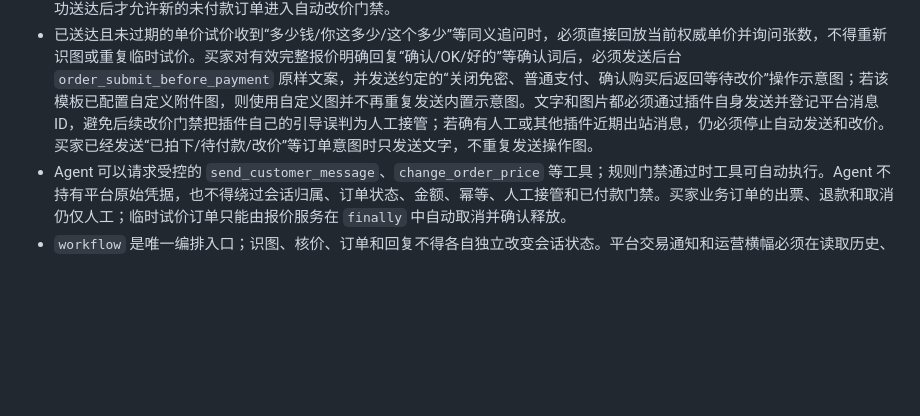
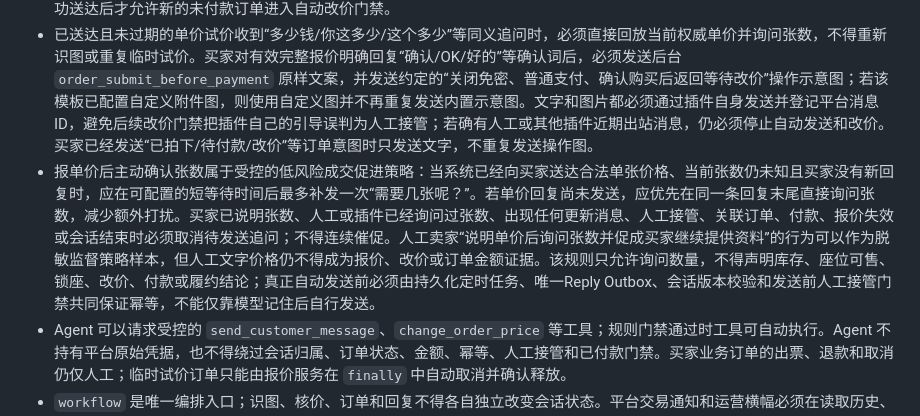
Before and after one commit to size0/yumaiduo, a Markdown page: BUSINESS_RULES.md, the part around the change. GitHub-like rendering; blank space fills up the shorter version.

Commit message:
docs: codify post-price ticket count follow-up

```diff
--- a/BUSINESS_RULES.md
+++ b/BUSINESS_RULES.md
@@ -90,6 +90,7 @@ Active放行评测必须按Agent运行版本隔离。新运行时版本上线后
 - 新买家首次进入全新会话时，在店铺总开关和 AI 回复开关均开启的前提下，仅发送一次可配置的固定流程说明：发送完整选座页与张数 → 接受完整报价后回复“确认” → 按提示提交订单并保持待付款 → 仅在收到真实“价格已修改”提示后付款。首次图片仍须继续核价，不得被流程说明吞掉；但首次纯文字缺信息时，固定流程说明已覆盖截图和张数要求，不得紧接着重复发送缺信息模板。后续买家补充影院、场次或张数后产生的新一轮有界缺失信息回复，可以接在本插件较早的首次流程消息之后发送；相同文案仍去重，真实人工出站仍阻断。
 - 只有同时包含张数和总价的完整实时报价才能进入订单流程。首次直接得到完整报价时附加固定确认指令；单价试价或待补张数状态不得诱导买家确认或付款。若系统已发送权威实时单价并明确询问张数，买家随后回复明确张数，则该回复同时完成总价计算和报价确认；系统必须发送单价、张数、合计以及“提交订单后先不要付款、等待系统改价、仅在收到价格已修改后付款”，成功送达后才允许新的未付款订单进入自动改价门禁。
 - 已送达且未过期的单价试价收到“多少钱/你这多少/这个多少”等同义追问时，必须直接回放当前权威单价并询问张数，不得重新识图或重复临时试价。买家对有效完整报价明确回复“确认/OK/好的”等确认词后，必须发送后台 `order_submit_before_payment` 原样文案，并发送约定的“关闭免密、普通支付、确认购买后返回等待改价”操作示意图；若该模板已配置自定义附件图，则使用自定义图并不再重复发送内置示意图。文字和图片都必须通过插件自身发送并登记平台消息 ID，避免后续改价门禁把插件自己的引导误判为人工接管；若确有人工或其他插件近期出站消息，仍必须停止自动发送和改价。买家已经发送“已拍下/待付款/改价”等订单意图时只发送文字，不重复发送操作图。
+- 报单价后主动确认张数属于受控的低风险成交促进策略：当系统已经向买家送达合法单张价格、当前张数仍未知且买家没有新回复时，应在可配置的短等待时间后最多补发一次“需要几张呢？”。若单价回复尚未发送，应优先在同一条回复末尾直接询问张数，减少额外打扰。买家已说明张数、人工或插件已经询问过张数、出现任何更新消息、人工接管、关联订单、付款、报价失效或会话结束时必须取消待发送追问；不得连续催促。人工卖家“说明单价后询问张数并促成买家继续提供资料”的行为可以作为脱敏监督策略样本，但人工文字价格仍不得成为报价、改价或订单金额证据。该规则只允许询问数量，不得声明库存、座位可售、锁座、改价、付款或履约结论；真正自动发送前必须由持久化定时任务、唯一Reply Outbox、会话版本校验和发送前人工接管门禁共同保证幂等，不能仅靠模型记住后自行发送。
 - Agent 可以请求受控的 `send_customer_message`、`change_order_price` 等工具；规则门禁通过时工具可自动执行。Agent 不持有平台原始凭据，也不得绕过会话归属、订单状态、金额、幂等、人工接管和已付款门禁。买家业务订单的出票、退款和取消仍仅人工；临时试价订单只能由报价服务在 `finally` 中自动取消并确认释放。
 - `workflow` 是唯一编排入口；识图、核价、订单和回复不得各自独立改变会话状态。平台交易通知和运营横幅必须在读取历史、识图和AI规划前过滤，包括收货、评价、发货、退款关闭、小红花及“不要被砍价/message_no_bargain”等平台内容。
 - webhook 必须在平台 5 秒投递时限内完成验签、持久入队并 ACK；识图、官方匹配、临时试价和回复发送只能由持久化 worker 异步执行，不得阻塞 webhook。买家消息默认合并等待为 2 秒（后台允许 2～60 秒）；首条为纯文字时固定提示的发送可与独立视觉请求并行，首条已经包含图片时不得发送截图教程。一次核价轮次确需联合两张近期截图时，两张图片可并发执行只读识图，再按原消息顺序确定性合并身份字段；识图并发必须有全局有界上限，缓存或并发合并只能减少重复识图，不能复用价格、库存或订单结果；官方选座证据仍只允许来自最新权威选座图。最终报价仍必须等待视觉、实时核价、座位释放和发送门禁全部完成。平台最多重投 6 次，因此同一平台 `messageId` 必须跨事件 ID 幂等；迟到旧消息不得覆盖更新消息中的张数或座位事实。同一会话串行，不同会话允许并行。会话一旦关联活动订单或进入改价异常，不得再因买家发送“我已拍下、待付款”等订单消息重复发送提交订单提示。运营日志必须把缺失信息、场次待确认和官方已选座暂无法逐座核验显示为“待买家补充”，把非万达影院、张数冲突和无可售座位显示为“安全停止”，只有网关、账号、临时订单或释放复核等技术异常才显示“执行失败”；核价安全结果不得被后续回复的“重复回复”或“人工接管”状态覆盖。
```
